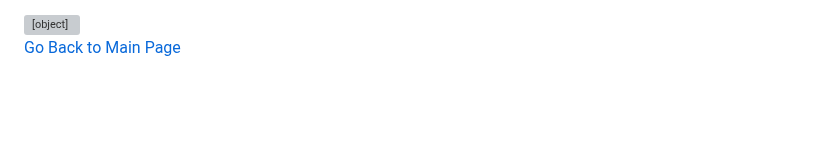
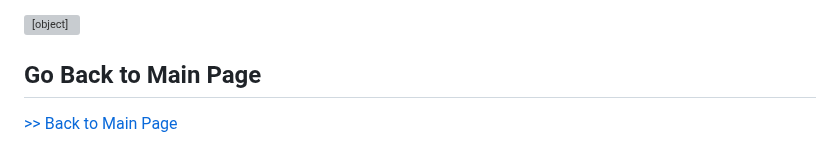
Before and after one commit to meeeeeeeei28/Mei-Portfolio, a Markdown page: dataviz-goevrnment-debt.md, the part around the change. Rendered like a GitHub page; blank space fills up the shorter version; grey boxes are pictures that could not be loaded.

```diff
--- a/dataviz-goevrnment-debt.md
+++ b/dataviz-goevrnment-debt.md
@@ -42,6 +42,5 @@ As 100% is the criterion for a good or bad ratio, I added a reference line to ma
 </script>
 
 
-
-
-[Go Back to Main Page](https://meeeeeeeei28.github.io/Mei-Portfolio/)
+## Go Back to Main Page
+[>> Back to Main Page](https://meeeeeeeei28.github.io/Mei-Portfolio/)
```
